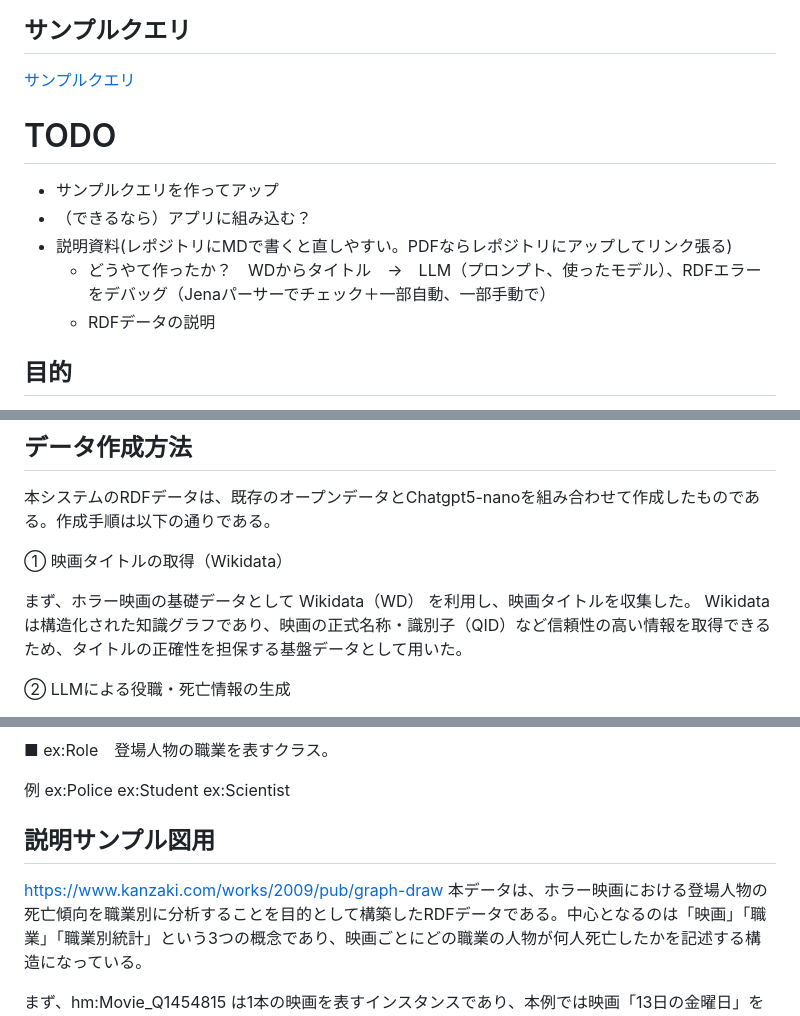
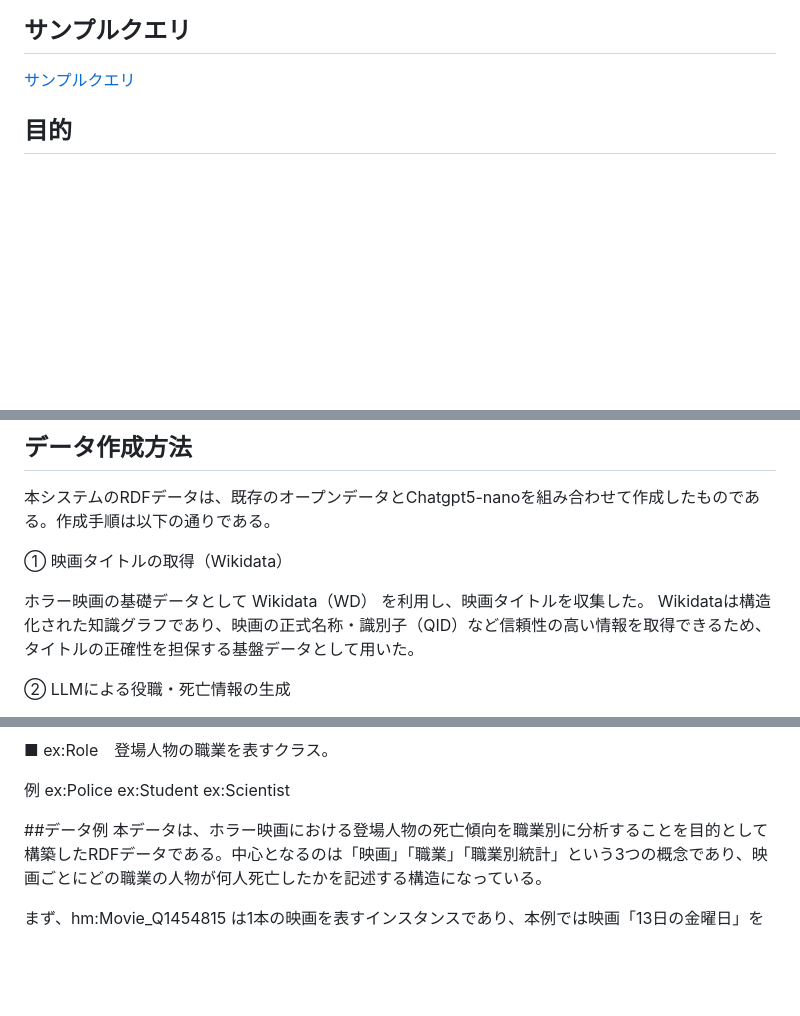
Before and after one commit to oecu-kozaki-lab/HorrorMovie_suvRate, a Markdown page: README.md, 3 parts joined by grey strips. Drawn GitHub-style; blank space fills up the shorter version.

```diff
--- a/README.md
+++ b/README.md
@@ -10,13 +10,6 @@
 
 ## サンプルクエリ
 [サンプルクエリ](https://github.com/oecu-kozaki-lab/HorrorMovie_suvRate/blob/main/sample_queries.md)
-
-# TODO
-- サンプルクエリを作ってアップ
-- （できるなら）アプリに組み込む？
-- 説明資料(レポジトリにMDで書くと直しやすい。PDFならレポジトリにアップしてリンク張る)
-  - どうやて作ったか？　WDからタイトル　→　LLM（プロンプト、使ったモデル）、RDFエラーをデバッグ（Jenaパーサーでチェック＋一部自動、一部手動で）
-  - RDFデータの説明
 
 ## 目的
 　ホラー映画において「どのような職業・役割が物語上で犠牲になりやすいか」を
@@ -32,7 +25,7 @@ Linked Open Data と SPARQL によって定量分析可能な形に構造化す
 
 ① 映画タイトルの取得（Wikidata）
 
-まず、ホラー映画の基礎データとして Wikidata（WD） を利用し、映画タイトルを収集した。
+ホラー映画の基礎データとして Wikidata（WD） を利用し、映画タイトルを収集した。
 Wikidataは構造化された知識グラフであり、映画の正式名称・識別子（QID）など信頼性の高い情報を取得できるため、タイトルの正確性を担保する基盤データとして用いた。
 
 ② LLMによる役職・死亡情報の生成
@@ -121,10 +114,7 @@ ex:Student
 ex:Scientist
 
 
-## 説明サンプル図用
-
-
-https://www.kanzaki.com/works/2009/pub/graph-draw
+##データ例
 本データは、ホラー映画における登場人物の死亡傾向を職業別に分析することを目的として構築したRDFデータである。中心となるのは「映画」「職業」「職業別統計」という3つの概念であり、映画ごとにどの職業の人物が何人死亡したかを記述する構造になっている。
 
 まず、hm:Movie_Q1454815 は1本の映画を表すインスタンスであり、本例では映画「13日の金曜日」を示している。このノードは rdf:type hm:Movie により映画クラスに属することが示され、hm:title により日本語タイトルが付与されている。また、rdfs:seeAlso によりWikidata上の同一映画エンティティへのリンクを持ち、外部LODとの接続が確保されている。hm:estimatedTotalCharacters には登場人物の総数（ここでは14）が記録されているが、これは正確な統計ではなく分析目的の推定値であるため、hm:countType hm:Estimated により「推定値」であることが明示されている。
```
